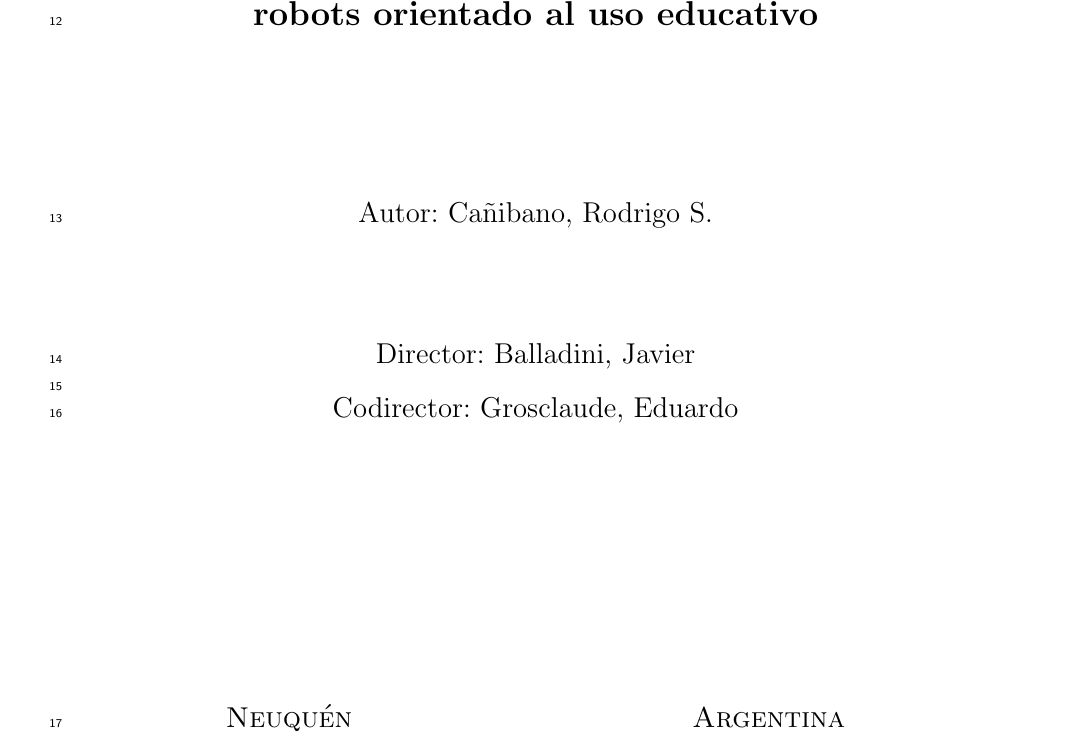
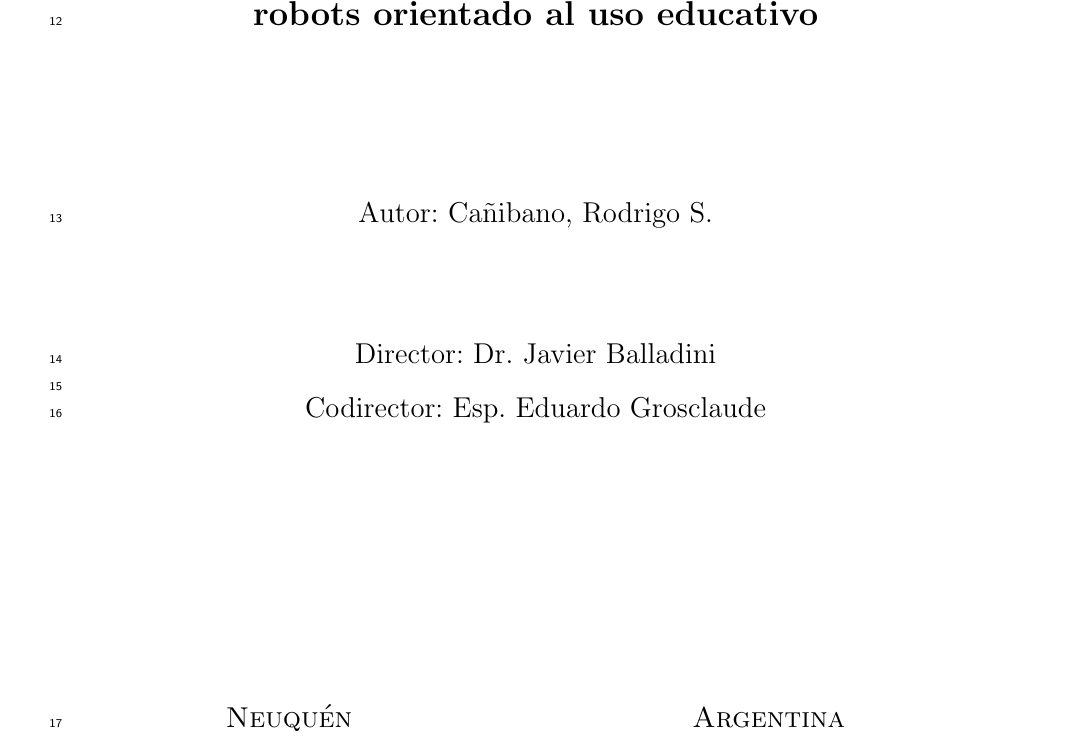
Before and after one commit to dracometallium/tesis-lic2, a LaTeX thesis (tesis.tex, which reads tex/caratula.tex): part of page 1 of 68, cut so that both start at the same text. Compiled offline with pdfLaTeX.

Commit message:
Agregando títulos a los directores

```diff
--- a/tex/caratula.tex
+++ b/tex/caratula.tex
@@ -34,9 +34,9 @@
 {\Large Autor: Cañibano, Rodrigo S.}\\
 \vspace{2cm}
 
-{\Large Director: Balladini, Javier}\\
+{\Large Director: Dr. Javier Balladini}\\
 \ \\
-{\Large Codirector: Grosclaude, Eduardo}\\
+{\Large Codirector: Esp. Eduardo Grosclaude}\\
 
 \vfill
 {\Large {\sc Neuquén}\hspace{6cm}{\sc Argentina}}\\
```
Also changed, not shown: presentacion.tex (+5 -3 lines).
